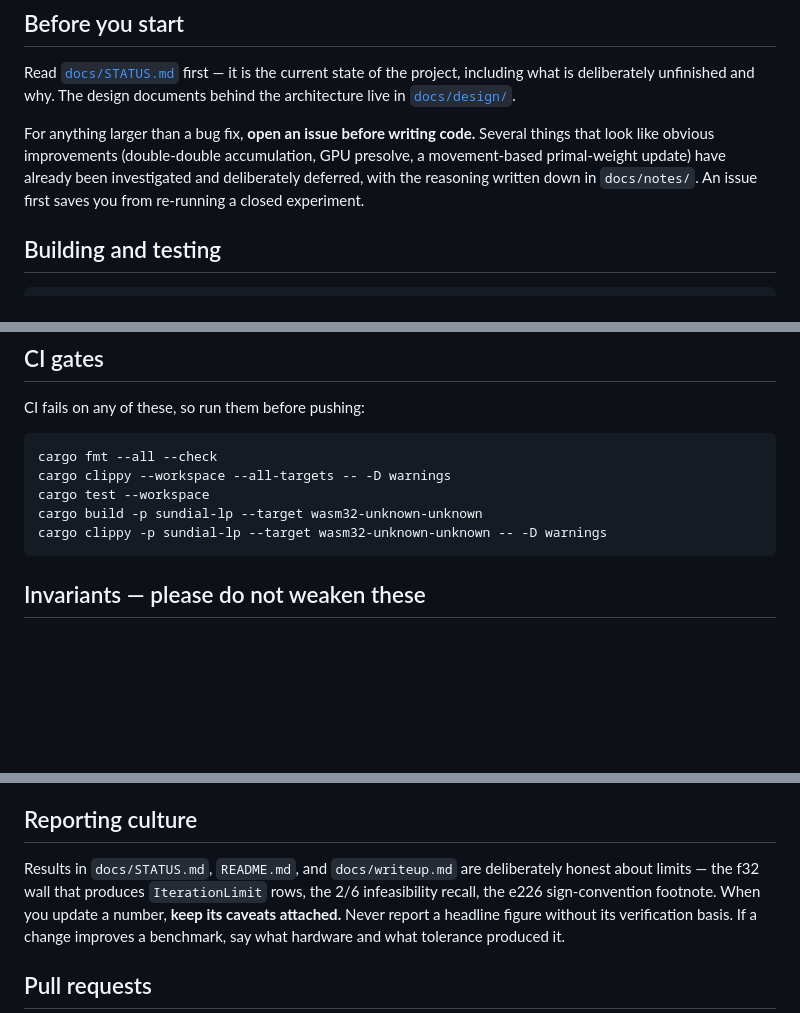
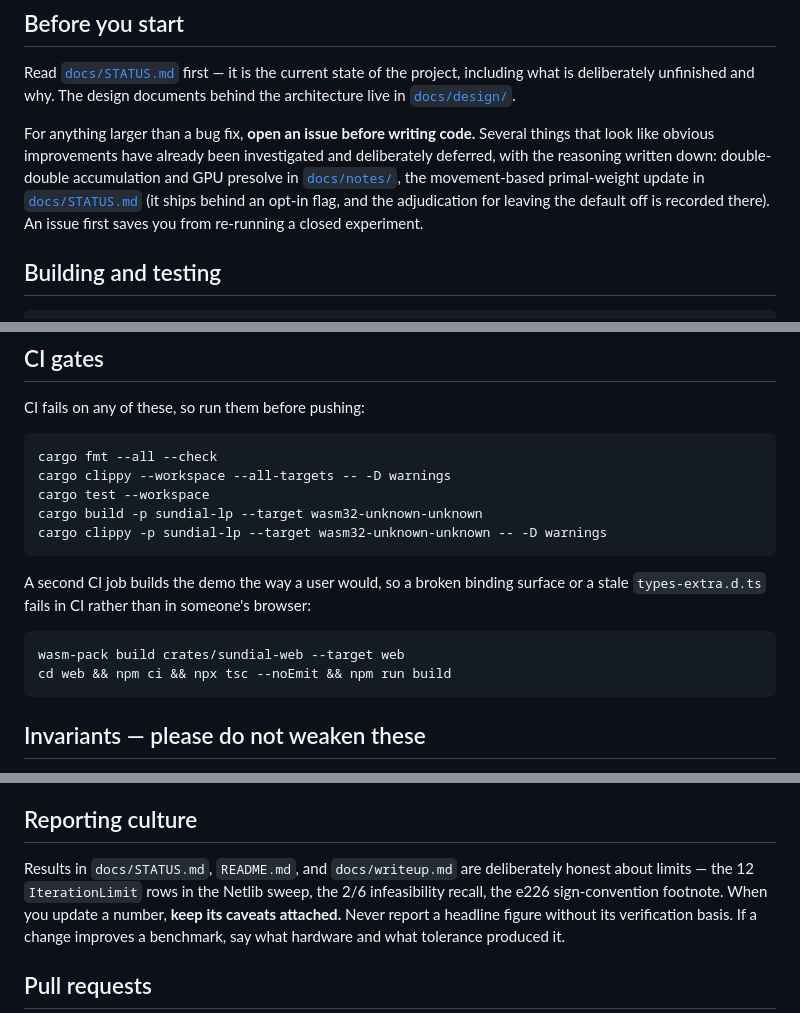
Before and after one commit to NMitchem/Sundial, a Markdown page: CONTRIBUTING.md, 3 parts joined by grey strips. Rendered like a GitHub page; blank space fills up the shorter version.

````diff
--- a/CONTRIBUTING.md
+++ b/CONTRIBUTING.md
@@ -12,10 +12,12 @@ project, including what is deliberately unfinished and why. The design documents
 behind the architecture live in [`docs/design/`](docs/design/).
 
 For anything larger than a bug fix, **open an issue before writing code.** Several
-things that look like obvious improvements (double-double accumulation, GPU
-presolve, a movement-based primal-weight update) have already been investigated
-and deliberately deferred, with the reasoning written down in `docs/notes/`. An
-issue first saves you from re-running a closed experiment.
+things that look like obvious improvements have already been investigated and
+deliberately deferred, with the reasoning written down: double-double accumulation
+and GPU presolve in [`docs/notes/`](docs/notes/), the movement-based primal-weight
+update in [`docs/STATUS.md`](docs/STATUS.md) (it ships behind an opt-in flag, and
+the adjudication for leaving the default off is recorded there). An issue first
+saves you from re-running a closed experiment.
 
 ## Building and testing
 
@@ -58,6 +60,14 @@ cargo build -p sundial-lp --target wasm32-unknown-unknown
 cargo clippy -p sundial-lp --target wasm32-unknown-unknown -- -D warnings
 ```
 
+A second CI job builds the demo the way a user would, so a broken binding surface or a
+stale `types-extra.d.ts` fails in CI rather than in someone's browser:
+
+```bash
+wasm-pack build crates/sundial-web --target web
+cd web && npm ci && npx tsc --noEmit && npm run build
+```
+
 ## Invariants — please do not weaken these
 
 These are the design commitments the project is built on. A PR that relaxes one
@@ -88,7 +98,7 @@ will be declined even if it makes the numbers look better.
 ## Reporting culture
 
 Results in `docs/STATUS.md`, `README.md`, and `docs/writeup.md` are deliberately
-honest about limits — the f32 wall that produces `IterationLimit` rows, the 2/6
+honest about limits — the 12 `IterationLimit` rows in the Netlib sweep, the 2/6
 infeasibility recall, the e226 sign-convention footnote. When you update a number,
 **keep its caveats attached.** Never report a headline figure without its
 verification basis. If a change improves a benchmark, say what hardware and what
````
Also changed, not shown: CLAUDE.md (added, +68 -0 lines).
